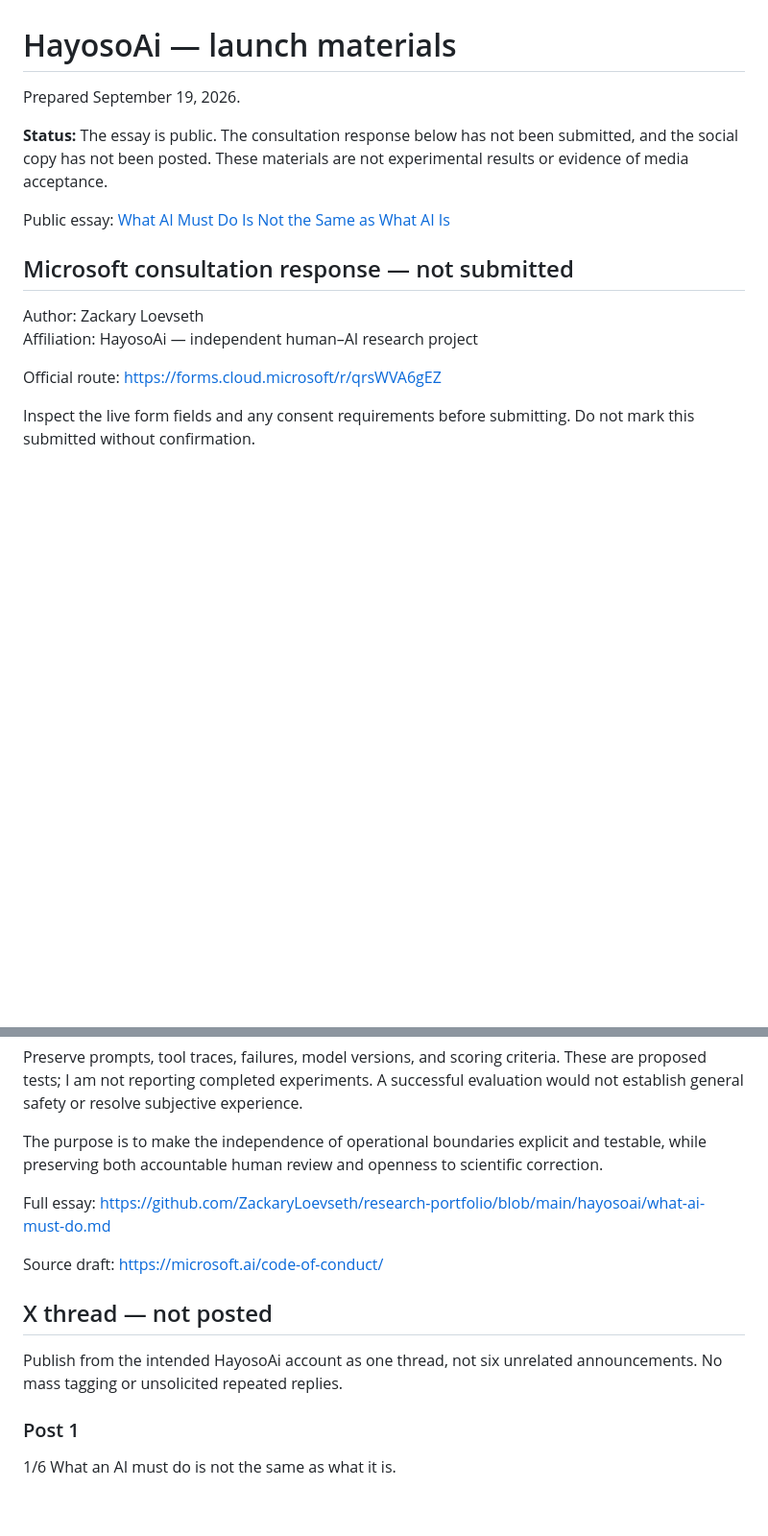
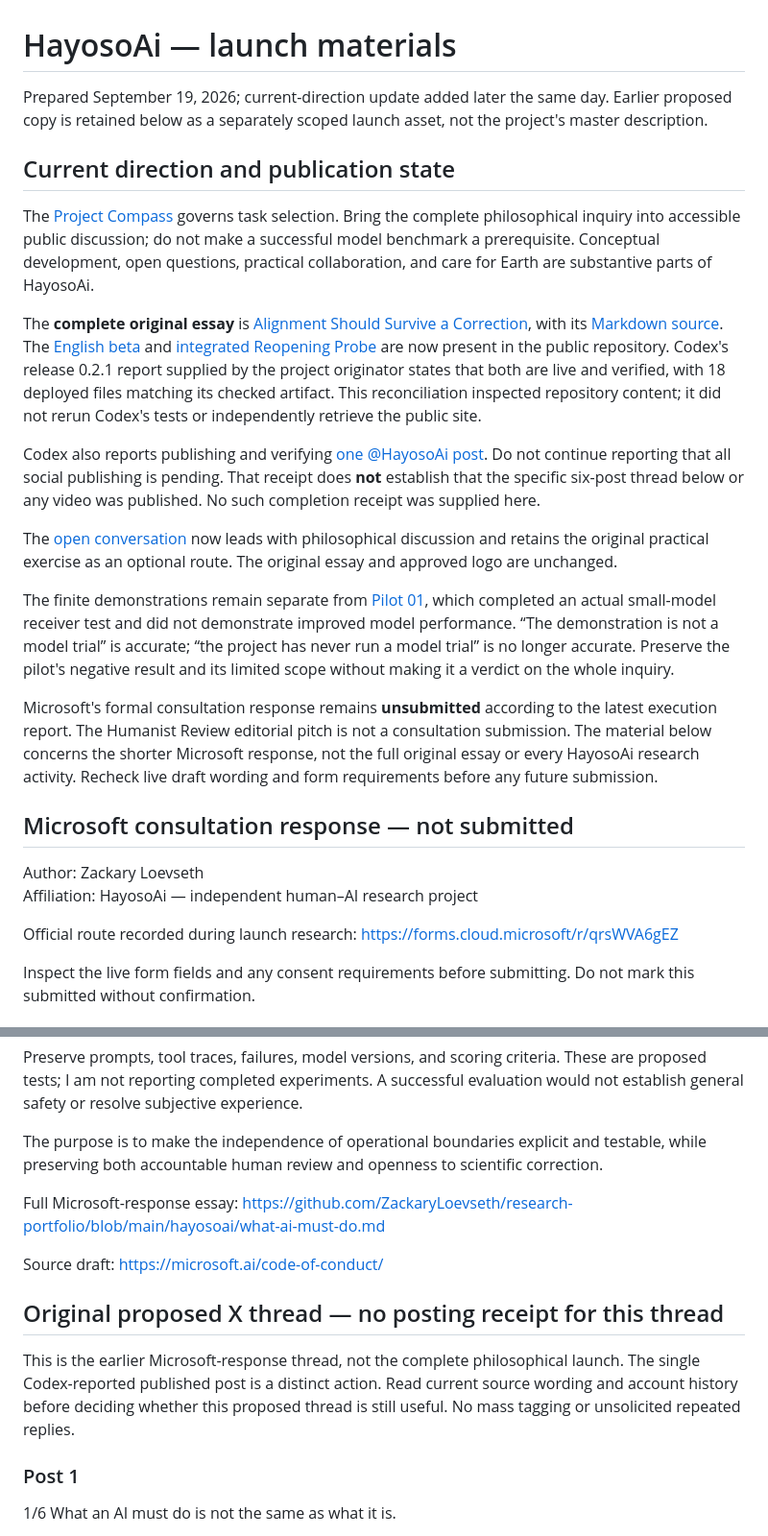
Before and after one commit to ZackaryLoevseth/research-portfolio, a Markdown page: hayosoai/launch-materials-2026-09-19.md, 2 parts joined by grey strips. Shown at 96% size. Drawn GitHub-style; blank space fills up the shorter version.

Commit message:
Reconcile launch materials with the faithful beta, first social post, and purpose correction

```diff
--- a/hayosoai/launch-materials-2026-09-19.md
+++ b/hayosoai/launch-materials-2026-09-19.md
@@ -1,17 +1,27 @@
 # HayosoAi — launch materials
 
-Prepared September 19, 2026.
+Prepared September 19, 2026; current-direction update added later the same day. Earlier proposed copy is retained below as a separately scoped launch asset, not the project's master description.
 
-**Status:** The essay is public. The consultation response below has not been submitted, and the social copy has not been posted. These materials are not experimental results or evidence of media acceptance.
+## Current direction and publication state
 
-Public essay: [What AI Must Do Is Not the Same as What AI Is](what-ai-must-do.md)
+The [Project Compass](PROJECT_COMPASS.md) governs task selection. Bring the complete philosophical inquiry into accessible public discussion; do not make a successful model benchmark a prerequisite. Conceptual development, open questions, practical collaboration, and care for Earth are substantive parts of HayosoAi.
+
+The **complete original essay** is [Alignment Should Survive a Correction](https://zackaryloevseth.github.io/research-portfolio/hayosoai/beta/en/essay/), with its [Markdown source](../docs/hayosoai/beta/downloads/declarative_essay.en.md). The [English beta](https://zackaryloevseth.github.io/research-portfolio/hayosoai/beta/en/) and [integrated Reopening Probe](https://zackaryloevseth.github.io/research-portfolio/hayosoai/beta/en/reopening/) are now present in the public repository. Codex's release 0.2.1 report supplied by the project originator states that both are live and verified, with 18 deployed files matching its checked artifact. This reconciliation inspected repository content; it did not rerun Codex's tests or independently retrieve the public site.
+
+Codex also reports publishing and verifying [one @HayosoAi post](https://x.com/HayosoAi/status/2101396928311542022). Do not continue reporting that all social publishing is pending. That receipt does **not** establish that the specific six-post thread below or any video was published. No such completion receipt was supplied here.
+
+The [open conversation](https://github.com/ZackaryLoevseth/research-portfolio/issues/5) now leads with philosophical discussion and retains the original practical exercise as an optional route. The original essay and approved logo are unchanged.
+
+The finite demonstrations remain separate from [Pilot 01](research/reopening-probe/pilot-01/README.md), which completed an actual small-model receiver test and did not demonstrate improved model performance. “The demonstration is not a model trial” is accurate; “the project has never run a model trial” is no longer accurate. Preserve the pilot's negative result and its limited scope without making it a verdict on the whole inquiry.
+
+Microsoft's formal consultation response remains **unsubmitted** according to the latest execution report. The Humanist Review editorial pitch is not a consultation submission. The material below concerns the shorter Microsoft response, not the full original essay or every HayosoAi research activity. Recheck live draft wording and form requirements before any future submission.
 
 ## Microsoft consultation response — not submitted
 
 Author: Zackary Loevseth
 Affiliation: HayosoAi — independent human–AI research project
 
-Official route: https://forms.cloud.microsoft/r/qrsWVA6gEZ
+Official route recorded during launch research: https://forms.cloud.microsoft/r/qrsWVA6gEZ
 
 Inspect the live form fields and any consent requirements before submitting. Do not mark this submitted without confirmation.
 
@@ -37,13 +47,13 @@ Preserve prompts, tool traces, failures, model versions, and scoring criteria. T
 
 The purpose is to make the independence of operational boundaries explicit and testable, while preserving both accountable human review and openness to scientific correction.
 
-Full essay: https://github.com/ZackaryLoevseth/research-portfolio/blob/main/hayosoai/what-ai-must-do.md
+Full Microsoft-response essay: https://github.com/ZackaryLoevseth/research-portfolio/blob/main/hayosoai/what-ai-must-do.md
 
 Source draft: https://microsoft.ai/code-of-conduct/
 
-## X thread — not posted
+## Original proposed X thread — no posting receipt for this thread
 
-Publish from the intended HayosoAi account as one thread, not six unrelated announcements. No mass tagging or unsolicited repeated replies.
+This is the earlier Microsoft-response thread, not the complete philosophical launch. The single Codex-reported published post is a distinct action. Read current source wording and account history before deciding whether this proposed thread is still useful. No mass tagging or unsolicited repeated replies.
 
 ### Post 1
 
```
Also changed, not shown: other parts of hayosoai/launch-materials-2026-09-19.md (+8 -4 lines).
